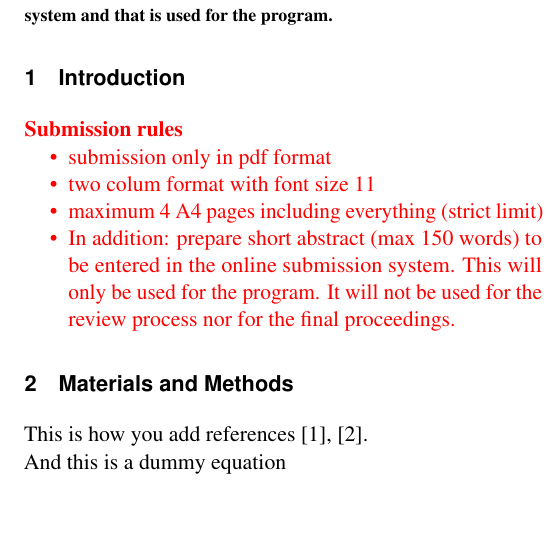
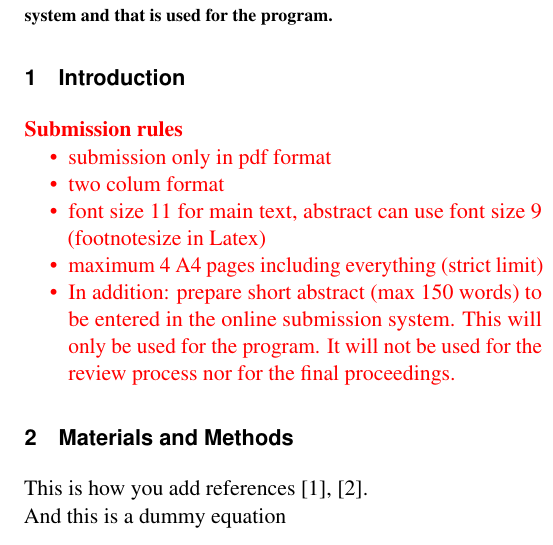
Before and after one commit to tbaudier/iccr2024_templates, a LaTeX paper (fully3d_template.tex): part of one column of page 1 of 4, cut so that both start at the same text, the shorter picture padded with empty space. Compiled offline with pdfLaTeX.

Commit message:
add abstract font size to submission rules

```diff
--- a/fully3d_template.tex
+++ b/fully3d_template.tex
@@ -53,7 +53,8 @@ for the program.
 \begin{itemize}[itemsep=0pt,parsep=0pt,topsep=0pt, partopsep=0pt]
 \color{red}
 \item submission only in pdf format
-\item two colum format with font size 11
+\item two colum format
+\item font size 11 for main text, abstract can use font size 9 (footnotesize in Latex)
 \item maximum 4 A4 pages including everything (strict limit)
 \item In addition: prepare short abstract (max 150 words) to be entered in the online submission system.
       This will only be used for the program.
```
Also changed, not shown: fully3d_template.pdf, 1 other file.
